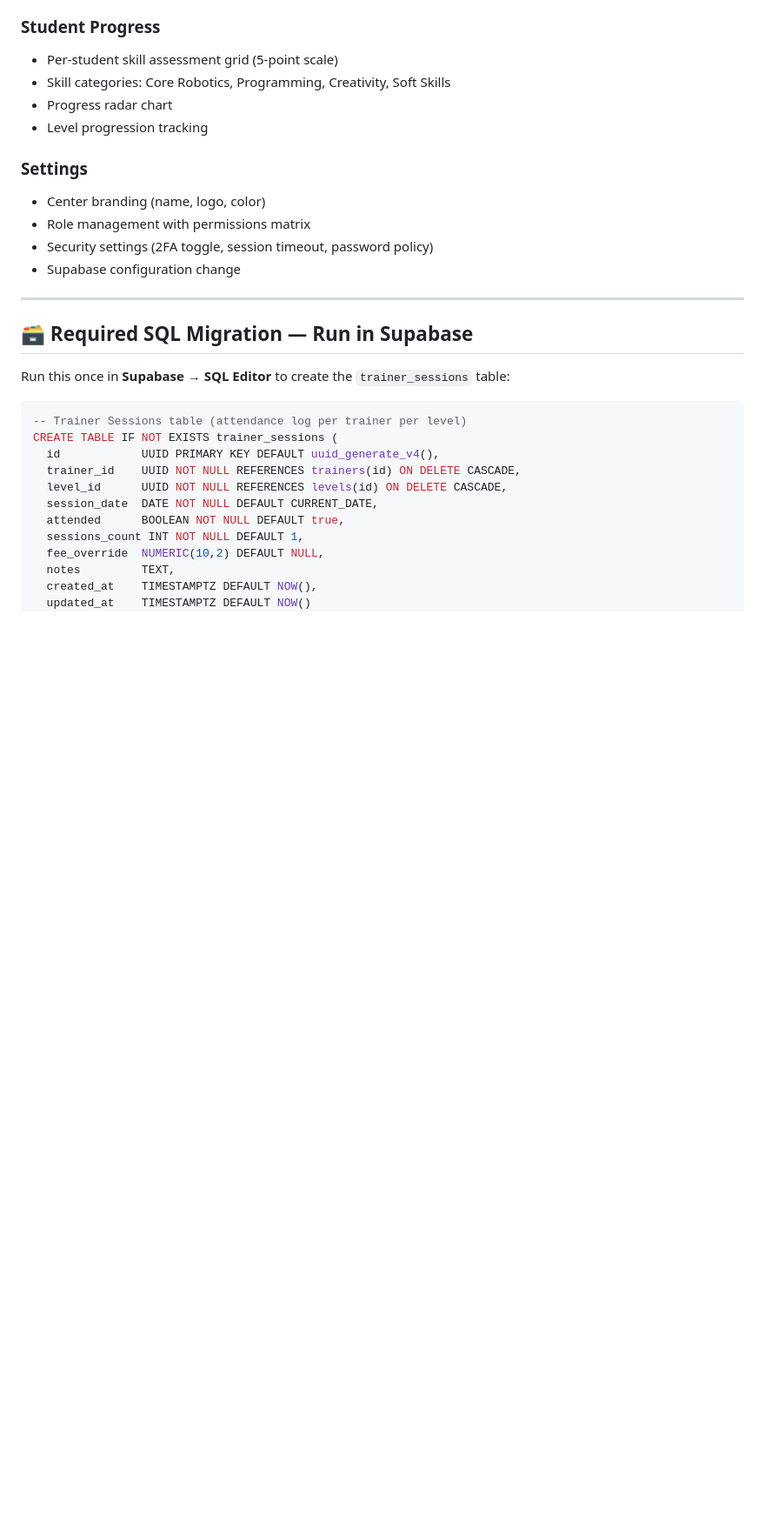
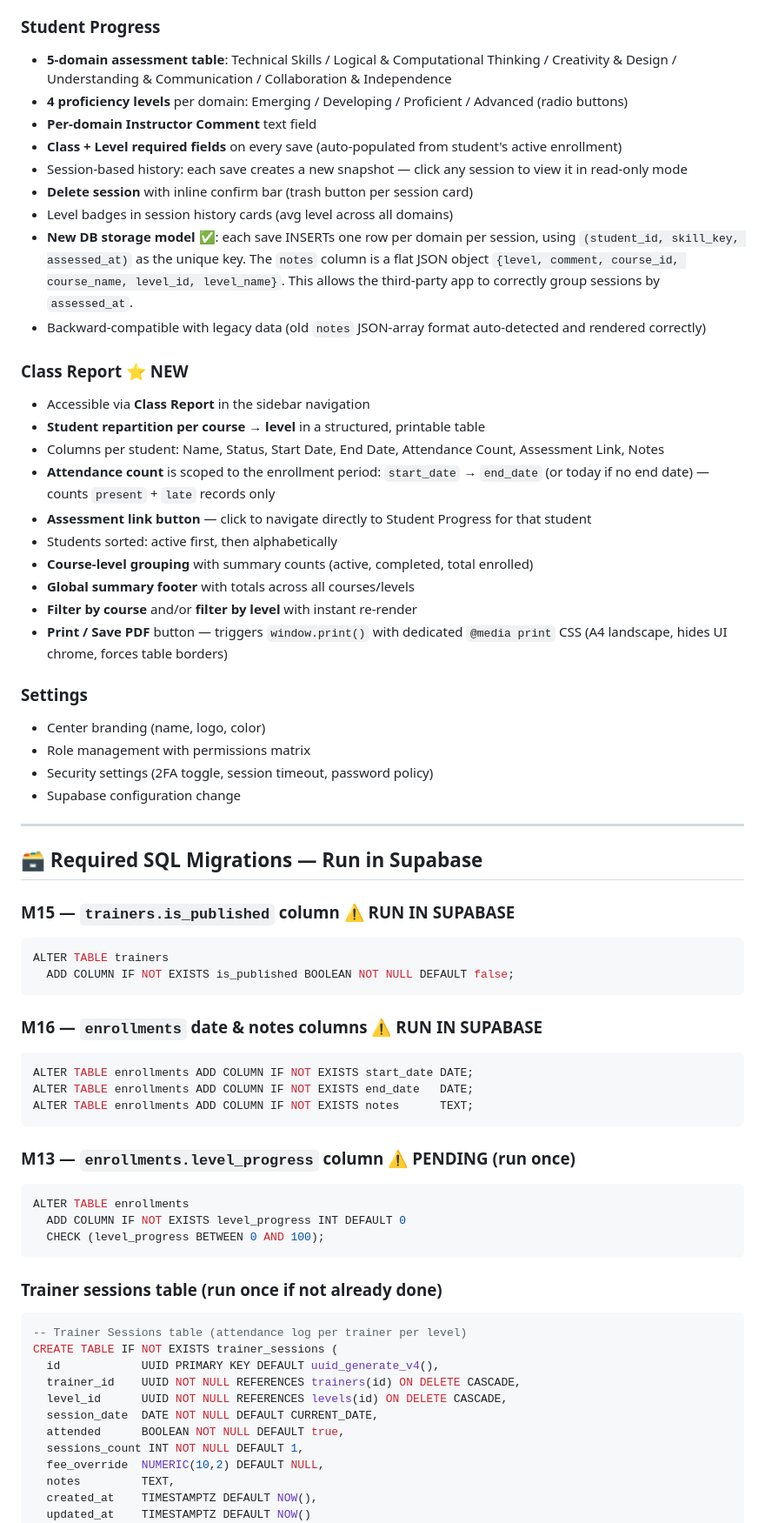
Before and after one commit to GeorgesLB2022/minds_craft_backend, a Markdown page: README.md, the part around one of its changes. Shown at 87% size. Rendered like a GitHub page; blank space fills up the shorter version.

Commit message:
feat: class report page, enrollment dates/notes/assessment, attendance day-filter fix, cleanup v20260604

````diff
--- a/README.md
+++ b/README.md
@@ -194,10 +198,27 @@ Email uses **EmailJS** with Gmail SMTP via an App Password (no OAuth, no domain
 - No configuration needed — works out of the box
 
 ### Student Progress
-- Per-student skill assessment grid (5-point scale)
-- Skill categories: Core Robotics, Programming, Creativity, Soft Skills
-- Progress radar chart
-- Level progression tracking
+- **5-domain assessment table**: Technical Skills / Logical & Computational Thinking / Creativity & Design / Understanding & Communication / Collaboration & Independence
+- **4 proficiency levels** per domain: Emerging / Developing / Proficient / Advanced (radio buttons)
+- **Per-domain Instructor Comment** text field
+- **Class + Level required fields** on every save (auto-populated from student's active enrollment)
+- Session-based history: each save creates a new snapshot — click any session to view it in read-only mode
+- **Delete session** with inline confirm bar (trash button per session card)
+- Level badges in session history cards (avg level across all domains)
+- **New DB storage model** ✅: each save INSERTs one row per domain per session, using `(student_id, skill_key, assessed_at)` as the unique key. The `notes` column is a flat JSON object `{level, comment, course_id, course_name, level_id, level_name}`. This allows the third-party app to correctly group sessions by `assessed_at`.
+- Backward-compatible with legacy data (old `notes` JSON-array format auto-detected and rendered correctly)
+
+### Class Report ⭐ NEW
+- Accessible via **Class Report** in the sidebar navigation
+- **Student repartition per course → level** in a structured, printable table
+- Columns per student: Name, Status, Start Date, End Date, Attendance Count, Assessment Link, Notes
+- **Attendance count** is scoped to the enrollment period: `start_date` → `end_date` (or today if no end date) — counts `present` + `late` records only
+- **Assessment link button** — click to navigate directly to Student Progress for that student
+- Students sorted: active first, then alphabetically
+- **Course-level grouping** with summary counts (active, completed, total enrolled)
+- **Global summary footer** with totals across all courses/levels
+- **Filter by course** and/or **filter by level** with instant re-render
+- **Print / Save PDF** button — triggers `window.print()` with dedicated `@media print` CSS (A4 landscape, hides UI chrome, forces table borders)
 
 ### Settings
 - Center branding (name, logo, color)
@@ -207,9 +228,32 @@ Email uses **EmailJS** with Gmail SMTP via an App Password (no OAuth, no domain
 
 ---
 
-## 🗃️ Required SQL Migration — Run in Supabase
+## 🗃️ Required SQL Migrations — Run in Supabase
 
-Run this once in **Supabase → SQL Editor** to create the `trainer_sessions` table:
+### M15 — `trainers.is_published` column ⚠️ RUN IN SUPABASE
+
+```sql
+ALTER TABLE trainers
+  ADD COLUMN IF NOT EXISTS is_published BOOLEAN NOT NULL DEFAULT false;
+```
+
+### M16 — `enrollments` date & notes columns ⚠️ RUN IN SUPABASE
+
+```sql
+ALTER TABLE enrollments ADD COLUMN IF NOT EXISTS start_date DATE;
+ALTER TABLE enrollments ADD COLUMN IF NOT EXISTS end_date   DATE;
+ALTER TABLE enrollments ADD COLUMN IF NOT EXISTS notes      TEXT;
+```
+
+### M13 — `enrollments.level_progress` column ⚠️ PENDING (run once)
+
+```sql
+ALTER TABLE enrollments
+  ADD COLUMN IF NOT EXISTS level_progress INT DEFAULT 0
+  CHECK (level_progress BETWEEN 0 AND 100);
+```
+
+### Trainer sessions table (run once if not already done)
 
 ```sql
 -- Trainer Sessions table (attendance log per trainer per level)
````
Also changed, not shown: other parts of README.md (+6 -1 lines).
